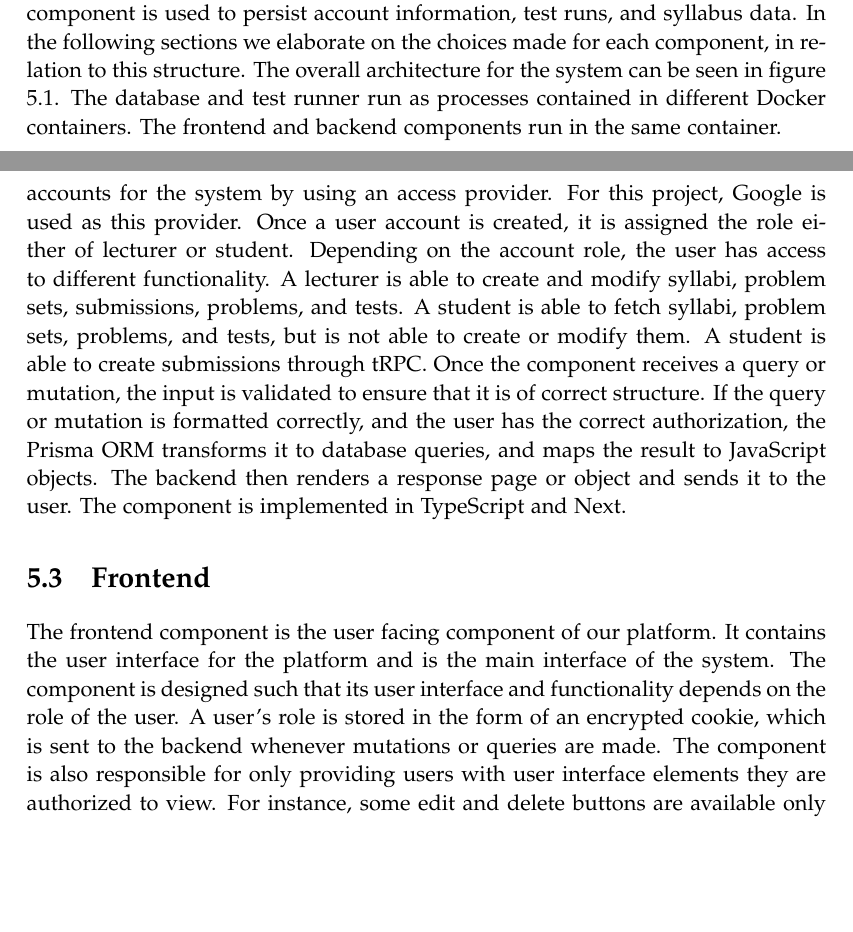
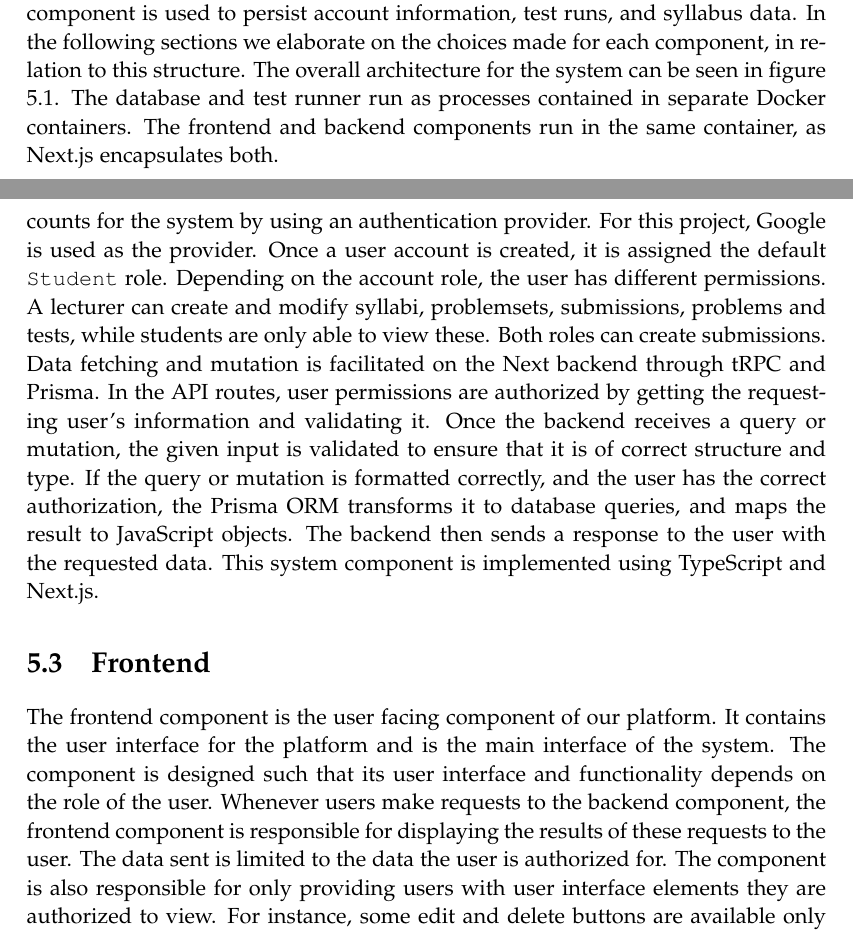
Before and after one commit to chhoumann/p7, a LaTeX thesis (report/master.tex, which reads report/sections/Architecture/architecture.tex): two parts of pages 27 and 31 of 70 before the commit and two parts of pages 27 and 31 of 71 after it, joined at a grey line, cut so that both start at the same text, the shorter picture padded with empty space. Compiled offline with pdfLaTeX.

Commit message:
fix wrong claims about backend & frontend (#139)

```diff
--- a/report/sections/Architecture/architecture.tex
+++ b/report/sections/Architecture/architecture.tex
@@ -9,7 +9,7 @@ The platform has a test runner component that can check whether a student's subm
 This is done by executing tests. The database component is used to persist account information, test runs, and syllabus data.
 In the following sections we elaborate on the choices made for each component, in relation to this structure.
 The overall architecture for the system can be seen in figure \ref{fig:Architecture}.
-The database and test runner run as processes contained in different Docker containers. The frontend and backend components run in the same container.
+The database and test runner run as processes contained in separate Docker containers. The frontend and backend components run in the same container, as Next.js encapsulates both.
 
 \begin{figure}[H]
 	\includegraphics[scale=0.6]{Architecture.PNG}
@@ -56,22 +56,21 @@ The remaining entities \textit{Account}, \textit{Session} and \textit{Verificati
 
 \section{Backend System}
 The backend component has several responsibilities including routing, page rendering, authentication, role based data access and modification, as well as communication between other components.
-The component enables the creation of accounts for the system by using an access provider.
-For this project, Google is used as this provider.
-Once a user account is created, it is assigned the role either of lecturer or student.
-Depending on the account role, the user has access to different functionality.
-A lecturer is able to create and modify syllabi, problem sets, submissions, problems, and tests.
-A student is able to fetch syllabi, problem sets, problems, and tests, but is not able to create or modify them.
-A student is able to create submissions through tRPC.
-Once the component receives a query or mutation, the input is validated to ensure that it is of correct structure.
+The component enables the creation of accounts for the system by using an authentication provider.
+For this project, Google is used as the provider.
+Once a user account is created, it is assigned the default \texttt{Student} role.
+Depending on the account role, the user has different permissions.
+A lecturer can create and modify syllabi, problemsets, submissions, problems and tests, while students are only able to view these. Both roles can create submissions.
+Data fetching and mutation is facilitated on the Next backend through tRPC and Prisma. In the API routes, user permissions are authorized by getting the requesting user's information and validating it.
+Once the backend receives a query or mutation, the given input is validated to ensure that it is of correct structure and type.
 If the query or mutation is formatted correctly, and the user has the correct authorization, the Prisma ORM transforms it to database queries, and maps the result to \javascript{} objects.
-The backend then renders a response page or object and sends it to the user.
-The component is implemented in TypeScript and Next.
+The backend then sends a response to the user with the requested data.
+This system component is implemented using TypeScript and Next.js.
 
 \section{Frontend} \label{sec:architecture-frontend}
 The frontend component is the user facing component of our platform.  It contains the user interface for the platform and is the main interface of the system.
 The component is designed such that its user interface and functionality depends on the role of the user.
-A user's role is stored in the form of an encrypted cookie, which is sent to the backend whenever mutations or queries are made.
+Whenever users make requests to the backend component, the frontend component is responsible for displaying the results of these requests to the user. The data sent is limited to the data the user is authorized for.
 The component is also responsible for only providing users with user interface elements they are authorized to view.
 For instance, some edit and delete buttons are available only to lecturers.
 The component contains functionality providing users with syntax highlighting using the CodeMirror library.
```
